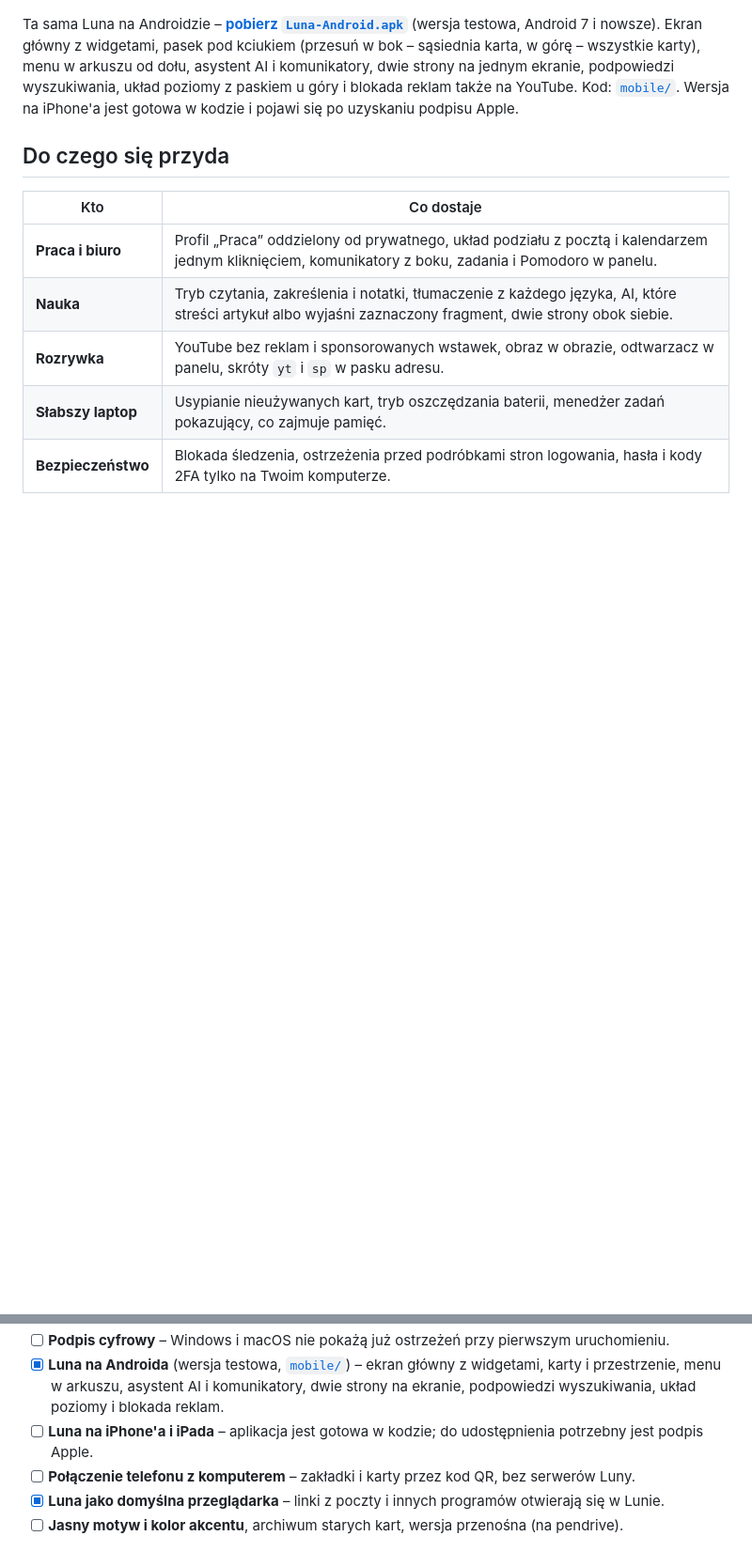
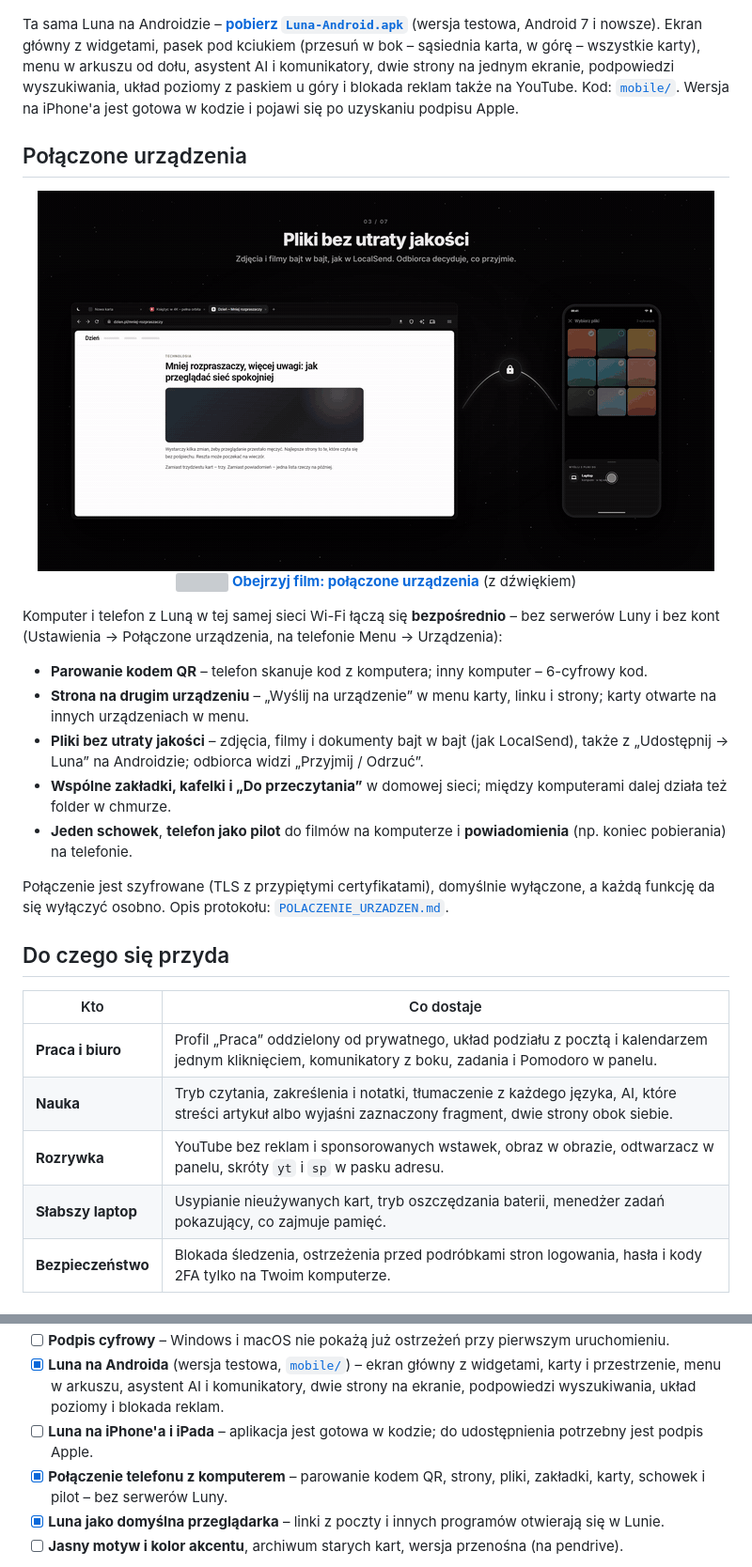
Before and after one commit to z4k0lzakol/Luna, a Markdown page: README.md, 2 parts joined by grey strips. Shown at 94% size. GitHub-like rendering; pictures changed too: docs/img/podglad-polaczenie.gif (added); blank space fills up the shorter version; grey boxes are pictures that could not be loaded.

Commit message:
Strona i README: sekcja i film „Połączone urządzenia”
Co-Authored-By: Claude Opus 5.5 <noreply@anthropic.com>

```diff
--- a/README.md
+++ b/README.md
@@ -130,6 +130,23 @@
 
 Ta sama Luna na Androidzie – **[pobierz `Luna-Android.apk`](https://github.com/z4k0lzakol/Luna/releases/latest/download/Luna-Android.apk)** (wersja testowa, Android 7 i nowsze). Ekran główny z widgetami, pasek pod kciukiem (przesuń w bok – sąsiednia karta, w górę – wszystkie karty), menu w arkuszu od dołu, asystent AI i komunikatory, dwie strony na jednym ekranie, podpowiedzi wyszukiwania, układ poziomy z paskiem u góry i blokada reklam także na YouTube. Kod: [`mobile/`](mobile/). Wersja na iPhone'a jest gotowa w kodzie i pojawi się po uzyskaniu podpisu Apple.
 
+## Połączone urządzenia
+
+<p align="center">
+  <a href="https://z4k0lzakol.github.io/Luna/#polaczenie"><img src="docs/img/podglad-polaczenie.gif" width="720" alt="Podgląd filmu: zdjęcia z telefonu lecą na komputer, a zakładki i karty trafiają na drugie urządzenie – kliknij, aby obejrzeć cały film"></a><br>
+  <img src="docs/img/ikony/play.svg" width="16" height="16" alt="" align="absmiddle"> <b><a href="https://z4k0lzakol.github.io/Luna/#polaczenie">Obejrzyj film: połączone urządzenia</a></b> (z dźwiękiem)
+</p>
+
+Komputer i telefon z Luną w tej samej sieci Wi-Fi łączą się **bezpośrednio** – bez serwerów Luny i bez kont (Ustawienia → Połączone urządzenia, na telefonie Menu → Urządzenia):
+
+- **Parowanie kodem QR** – telefon skanuje kod z komputera; inny komputer – 6-cyfrowy kod.
+- **Strona na drugim urządzeniu** – „Wyślij na urządzenie” w menu karty, linku i strony; karty otwarte na innych urządzeniach w menu.
+- **Pliki bez utraty jakości** – zdjęcia, filmy i dokumenty bajt w bajt (jak LocalSend), także z „Udostępnij → Luna” na Androidzie; odbiorca widzi „Przyjmij / Odrzuć”.
+- **Wspólne zakładki, kafelki i „Do przeczytania”** w domowej sieci; między komputerami dalej działa też folder w chmurze.
+- **Jeden schowek**, **telefon jako pilot** do filmów na komputerze i **powiadomienia** (np. koniec pobierania) na telefonie.
+
+Połączenie jest szyfrowane (TLS z przypiętymi certyfikatami), domyślnie wyłączone, a każdą funkcję da się wyłączyć osobno. Opis protokołu: [`POLACZENIE_URZADZEN.md`](POLACZENIE_URZADZEN.md).
+
 ## Do czego się przyda
 
 | Kto | Co dostaje |
@@ -207,7 +224,7 @@ Plany na kolejne wersje:
 - [ ] **Podpis cyfrowy** – Windows i macOS nie pokażą już ostrzeżeń przy pierwszym uruchomieniu.
 - [x] **Luna na Androida** (wersja testowa, [`mobile/`](mobile/)) – ekran główny z widgetami, karty i przestrzenie, menu w arkuszu, asystent AI i komunikatory, dwie strony na ekranie, podpowiedzi wyszukiwania, układ poziomy i blokada reklam.
 - [ ] **Luna na iPhone'a i iPada** – aplikacja jest gotowa w kodzie; do udostępnienia potrzebny jest podpis Apple.
-- [ ] **Połączenie telefonu z komputerem** – zakładki i karty przez kod QR, bez serwerów Luny.
+- [x] **Połączenie telefonu z komputerem** – parowanie kodem QR, strony, pliki, zakładki, karty, schowek i pilot – bez serwerów Luny.
 - [x] **Luna jako domyślna przeglądarka** – linki z poczty i innych programów otwierają się w Lunie.
 - [ ] **Jasny motyw i kolor akcentu**, archiwum starych kart, wersja przenośna (na pendrive).
 
```
Also changed, not shown: README.en.md (+18 -1 lines), docs/img/film-polaczenie.jpg (added), 2 other files.
